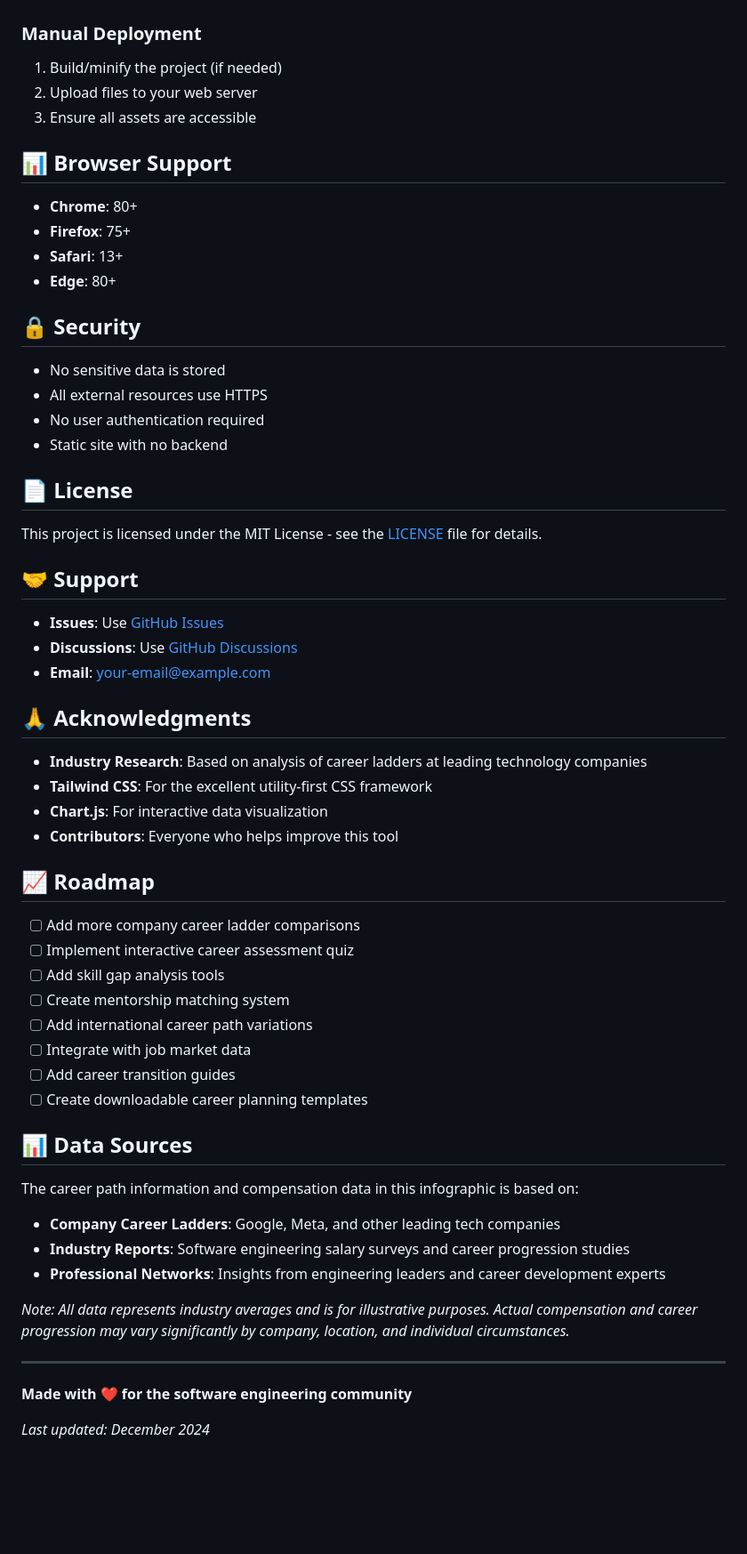
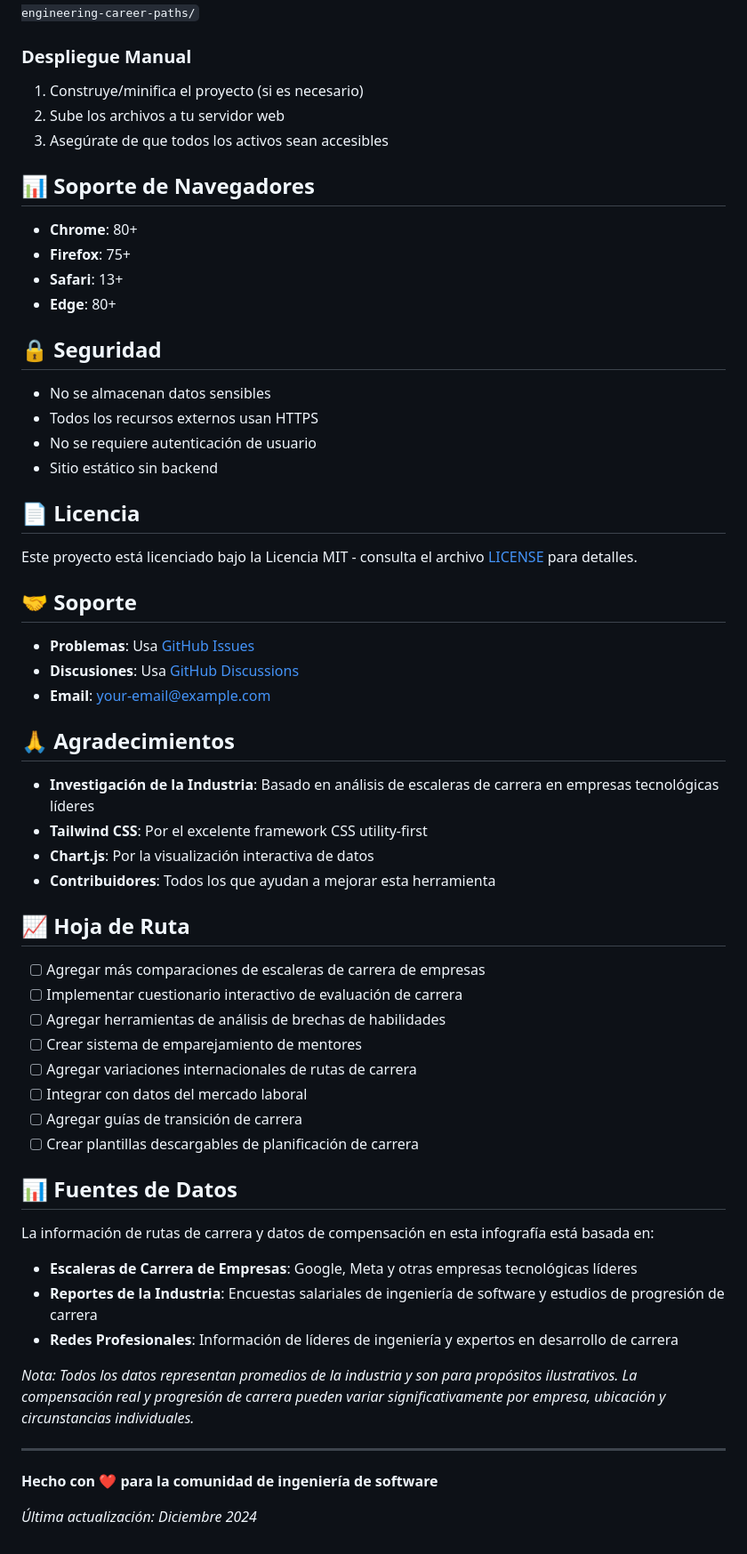
Before and after one commit to Quantium/secp, a Markdown page: README.md, the part around one of its changes. Shown at 89% size. GitHub-like rendering; blank space fills up the shorter version.

```diff
--- a/README.md
+++ b/README.md
@@ -133,63 +135,63 @@ This repository is configured to automatically deploy to GitHub Pages. Simply pu
 `https://yourusername.github.io/software-engineering-career-paths/`
 
-### Manual Deployment
-1. Build/minify the project (if needed)
-2. Upload files to your web server
-3. Ensure all assets are accessible
+### Despliegue Manual
+1. Construye/minifica el proyecto (si es necesario)
+2. Sube los archivos a tu servidor web
+3. Asegúrate de que todos los activos sean accesibles
 
-## 📊 Browser Support
+## 📊 Soporte de Navegadores
 
 - **Chrome**: 80+
 - **Firefox**: 75+
 - **Safari**: 13+
 - **Edge**: 80+
 
-## 🔒 Security
+## 🔒 Seguridad
 
-- No sensitive data is stored
-- All external resources use HTTPS
-- No user authentication required
-- Static site with no backend
+- No se almacenan datos sensibles
+- Todos los recursos externos usan HTTPS
+- No se requiere autenticación de usuario
+- Sitio estático sin backend
 
-## 📄 License
+## 📄 Licencia
 
-This project is licensed under the MIT License - see the [LICENSE](LICENSE) file for details.
+Este proyecto está licenciado bajo la Licencia MIT - consulta el archivo [LICENSE](LICENSE) para detalles.
 
-## 🤝 Support
+## 🤝 Soporte
 
-- **Issues**: Use [GitHub Issues](https://github.com/yourusername/software-engineering-career-paths/issues)
-- **Discussions**: Use [GitHub Discussions](https://github.com/yourusername/software-engineering-career-paths/discussions)
+- **Problemas**: Usa [GitHub Issues](https://github.com/yourusername/software-engineering-career-paths/issues)
+- **Discusiones**: Usa [GitHub Discussions](https://github.com/yourusername/software-engineering-career-paths/discussions)
 - **Email**: your-email@example.com
 
-## 🙏 Acknowledgments
+## 🙏 Agradecimientos
 
-- **Industry Research**: Based on analysis of career ladders at leading technology companies
-- **Tailwind CSS**: For the excellent utility-first CSS framework
-- **Chart.js**: For interactive data visualization
-- **Contributors**: Everyone who helps improve this tool
+- **Investigación de la Industria**: Basado en análisis de escaleras de carrera en empresas tecnológicas líderes
+- **Tailwind CSS**: Por el excelente framework CSS utility-first
+- **Chart.js**: Por la visualización interactiva de datos
+- **Contribuidores**: Todos los que ayudan a mejorar esta herramienta
 
-## 📈 Roadmap
+## 📈 Hoja de Ruta
 
-- [ ] Add more company career ladder comparisons
-- [ ] Implement interactive career assessment quiz
-- [ ] Add skill gap analysis tools
-- [ ] Create mentorship matching system
-- [ ] Add international career path variations
-- [ ] Integrate with job market data
-- [ ] Add career transition guides
-- [ ] Create downloadable career planning templates
+- [ ] Agregar más comparaciones de escaleras de carrera de empresas
+- [ ] Implementar cuestionario interactivo de evaluación de carrera
+- [ ] Agregar herramientas de análisis de brechas de habilidades
+- [ ] Crear sistema de emparejamiento de mentores
+- [ ] Agregar variaciones internacionales de rutas de carrera
+- [ ] Integrar con datos del mercado laboral
+- [ ] Agregar guías de transición de carrera
+- [ ] Crear plantillas descargables de planificación de carrera
 
-## 📊 Data Sources
+## 📊 Fuentes de Datos
 
-The career path information and compensation data in this infographic is based on:
-- **Company Career Ladders**: Google, Meta, and other leading tech companies
-- **Industry Reports**: Software engineering salary surveys and career progression studies
-- **Professional Networks**: Insights from engineering leaders and career development experts
+La información de rutas de carrera y datos de compensación en esta infografía está basada en:
+- **Escaleras de Carrera de Empresas**: Google, Meta y otras empresas tecnológicas líderes
+- **Reportes de la Industria**: Encuestas salariales de ingeniería de software y estudios de progresión de carrera
+- **Redes Profesionales**: Información de líderes de ingeniería y expertos en desarrollo de carrera
 
-*Note: All data represents industry averages and is for illustrative purposes. Actual compensation and career progression may vary significantly by company, location, and individual circumstances.*
+*Nota: Todos los datos representan promedios de la industria y son para propósitos ilustrativos. La compensación real y progresión de carrera pueden variar significativamente por empresa, ubicación y circunstancias individuales.*
 
 ---
 
-**Made with ❤️ for the software engineering community**
+**Hecho con ❤️ para la comunidad de ingeniería de software**
 
-*Last updated: December 2024*
+*Última actualización: Diciembre 2024*
```
Also changed, not shown: other parts of README.md (+91 -89 lines).
